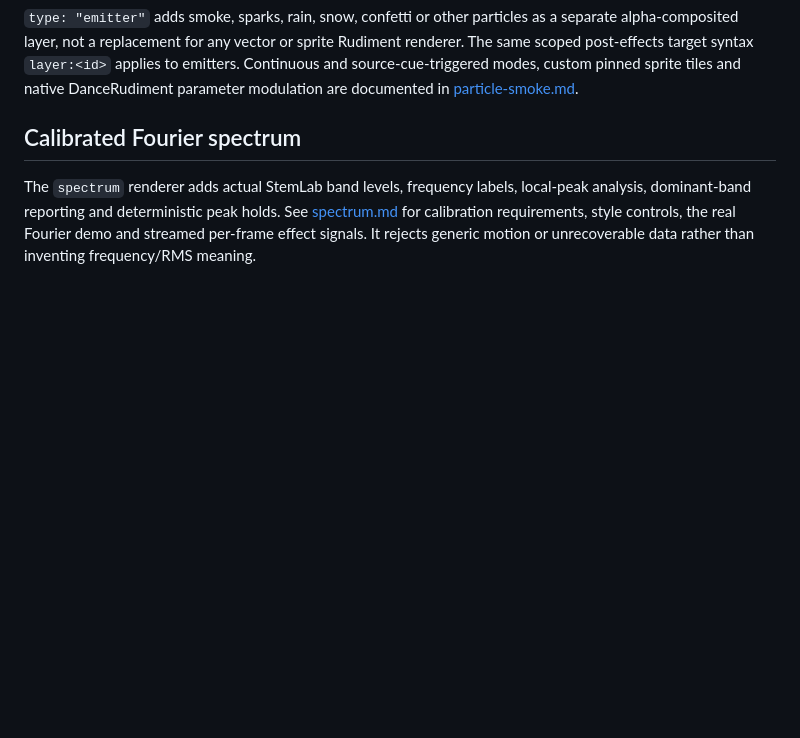
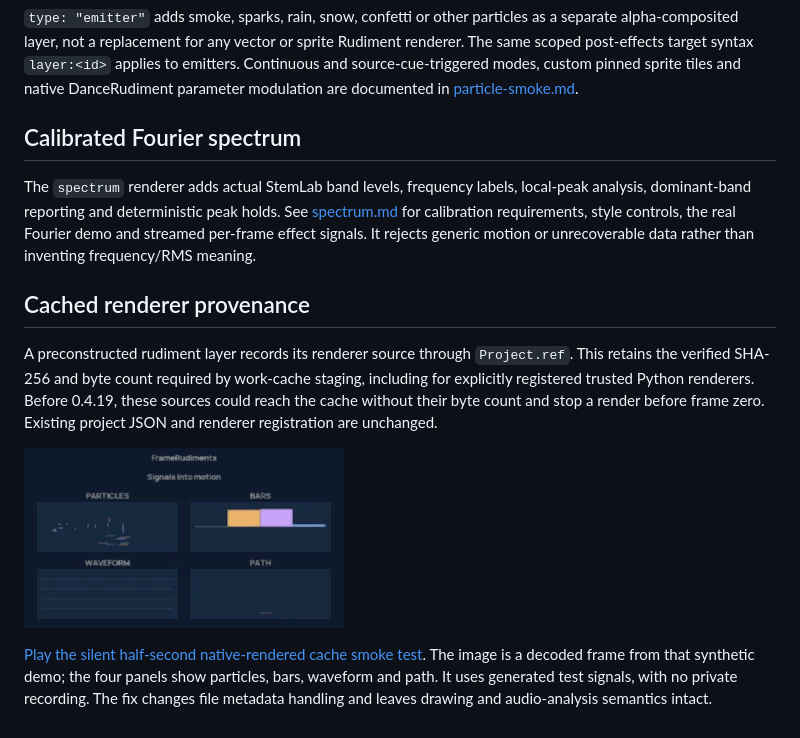
Before and after one commit to kieransimkin/FrameRudiments, a Markdown page: docs/rudiment-renderers.md, the part around the change. GitHub-like rendering; pictures changed too: docs/media/cached-rudiment.png (added); blank space fills up the shorter version.

```diff
--- a/docs/rudiment-renderers.md
+++ b/docs/rudiment-renderers.md
@@ -155,3 +155,19 @@ local-peak analysis, dominant-band reporting and deterministic peak holds.
 See [spectrum.md](spectrum.md) for calibration requirements, style controls,
 the real Fourier demo and streamed per-frame effect signals. It rejects generic
 motion or unrecoverable data rather than inventing frequency/RMS meaning.
+
+## Cached renderer provenance
+
+A preconstructed rudiment layer records its renderer source through `Project.ref`.
+This retains the verified SHA-256 and byte count required by work-cache staging,
+including for explicitly registered trusted Python renderers. Before 0.4.19,
+these sources could reach the cache without their byte count and stop a render
+before frame zero. Existing project JSON and renderer registration are unchanged.
+
+![Actual native rudiment output after renderer provenance was staged in the cache](media/cached-rudiment.png)
+
+[Play the silent half-second native-rendered cache smoke test](media/cached-rudiment.mp4).
+The image is a decoded frame from that synthetic demo; the four panels show
+particles, bars, waveform and path. It uses generated test signals, with no
+private recording. The fix changes file metadata handling and leaves drawing
+and audio-analysis semantics intact.
```
Also changed, not shown: README.md (+6 -0 lines), RELEASE_NOTES.md (+8 -0 lines), 4 other files.
